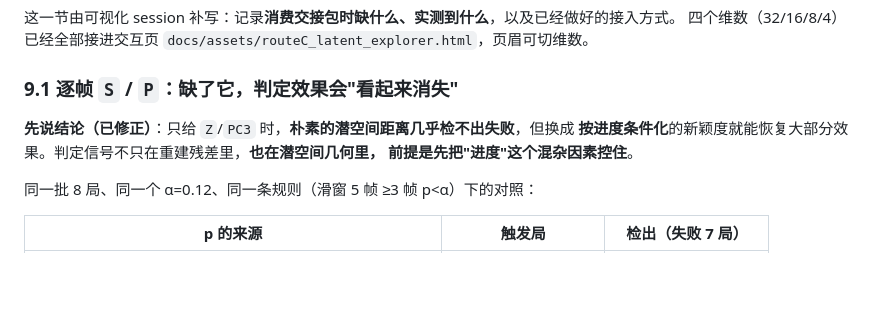
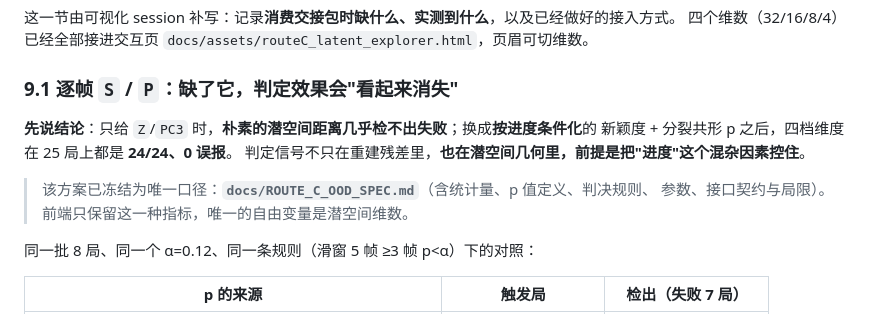
Before and after one commit to StvLi/policy_router_research, a Markdown page: docs/HANDOVER_LATENT_VIS.md, the part around the change. Rendered like a GitHub page; blank space fills up the shorter version.

```diff
--- a/docs/HANDOVER_LATENT_VIS.md
+++ b/docs/HANDOVER_LATENT_VIS.md
@@ -165,9 +165,12 @@ with torch.no_grad():
 
 ### 9.1 逐帧 `S` / `P`：缺了它，判定效果会"看起来消失"
 
-**先说结论（已修正）**：只给 `Z`/`PC3` 时，**朴素的潜空间距离几乎检不出失败**，但换成
-**按进度条件化**的新颖度就能恢复大部分效果。判定信号不只在重建残差里，**也在潜空间几何里，
-前提是先把"进度"这个混杂因素控住**。
+**先说结论**：只给 `Z`/`PC3` 时，**朴素的潜空间距离几乎检不出失败**；换成**按进度条件化**的
+新颖度 + 分裂共形 p 之后，四档维度在 25 局上都是 **24/24、0 误报**。
+判定信号不只在重建残差里，**也在潜空间几何里，前提是把"进度"这个混杂因素控住**。
+
+> 该方案已冻结为唯一口径：**`docs/ROUTE_C_OOD_SPEC.md`**（含统计量、p 值定义、判决规则、
+> 参数、接口契约与局限）。前端只保留这一种指标，唯一的自由变量是潜空间维数。
 
 同一批 8 局、同一个 α=0.12、同一条规则（滑窗 5 帧 ≥3 帧 p<α）下的对照：
 
```
Also changed, not shown: docs/README.md (+1 -0 lines), docs/ROUTE_C_OOD_SPEC.md (added, +193 -0 lines), docs/assets/routeC_latent_explorer_preview.png, 12 other files.
